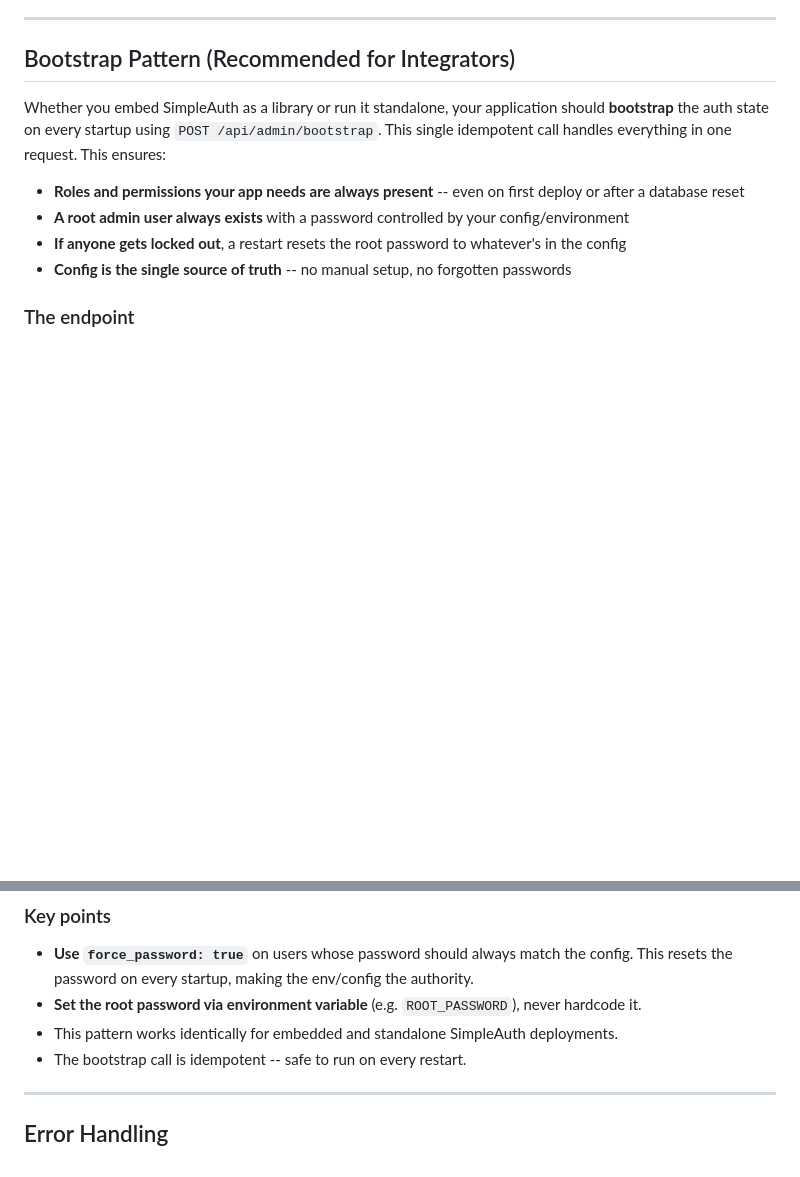
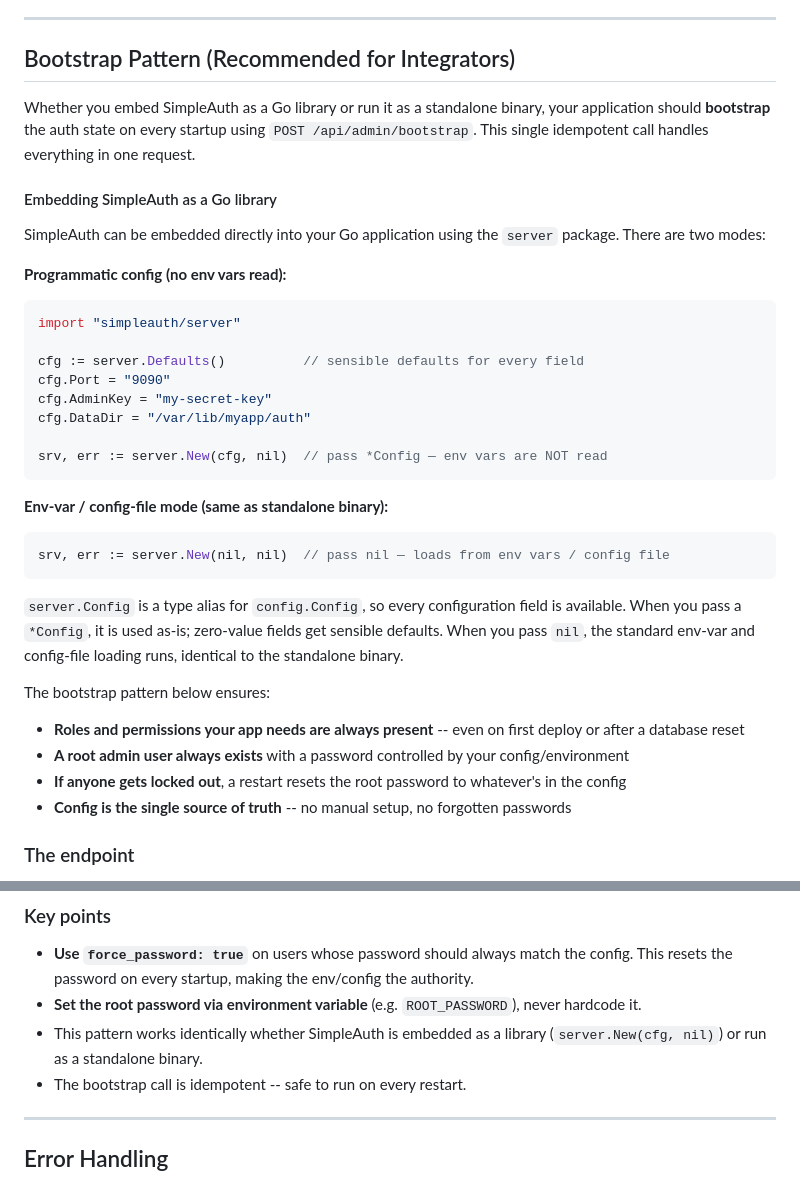
Before and after one commit to bodaay/SimpleAuth, a Markdown page: docs/SDK-GUIDE.md, 2 parts joined by grey strips. GitHub-like rendering; blank space fills up the shorter version.

Commit message:
Update SDK-GUIDE with new embedded library API examples
Co-Authored-By: Claude Opus 4.6 (1M context) <noreply@anthropic.com>

````diff
--- a/docs/SDK-GUIDE.md
+++ b/docs/SDK-GUIDE.md
@@ -716,7 +716,34 @@ Do not allow the user to access protected resources until they have changed thei
 
 ## Bootstrap Pattern (Recommended for Integrators)
 
-Whether you embed SimpleAuth as a library or run it standalone, your application should **bootstrap** the auth state on every startup using `POST /api/admin/bootstrap`. This single idempotent call handles everything in one request. This ensures:
+Whether you embed SimpleAuth as a Go library or run it as a standalone binary, your application should **bootstrap** the auth state on every startup using `POST /api/admin/bootstrap`. This single idempotent call handles everything in one request.
+
+#### Embedding SimpleAuth as a Go library
+
+SimpleAuth can be embedded directly into your Go application using the `server` package. There are two modes:
+
+**Programmatic config (no env vars read):**
+
+```go
+import "simpleauth/server"
+
+cfg := server.Defaults()          // sensible defaults for every field
+cfg.Port = "9090"
+cfg.AdminKey = "my-secret-key"
+cfg.DataDir = "/var/lib/myapp/auth"
+
+srv, err := server.New(cfg, nil)  // pass *Config — env vars are NOT read
+```
+
+**Env-var / config-file mode (same as standalone binary):**
+
+```go
+srv, err := server.New(nil, nil)  // pass nil — loads from env vars / config file
+```
+
+`server.Config` is a type alias for `config.Config`, so every configuration field is available. When you pass a `*Config`, it is used as-is; zero-value fields get sensible defaults. When you pass `nil`, the standard env-var and config-file loading runs, identical to the standalone binary.
+
+The bootstrap pattern below ensures:
 
 - **Roles and permissions your app needs are always present** -- even on first deploy or after a database reset
 - **A root admin user always exists** with a password controlled by your config/environment
@@ -808,7 +835,7 @@ async function bootstrapAuth(adminKey: string, baseURL: string, rootPassword: st
 
 - **Use `force_password: true`** on users whose password should always match the config. This resets the password on every startup, making the env/config the authority.
 - **Set the root password via environment variable** (e.g. `ROOT_PASSWORD`), never hardcode it.
-- This pattern works identically for embedded and standalone SimpleAuth deployments.
+- This pattern works identically whether SimpleAuth is embedded as a library (`server.New(cfg, nil)`) or run as a standalone binary.
 - The bootstrap call is idempotent -- safe to run on every restart.
 
 ---
````
